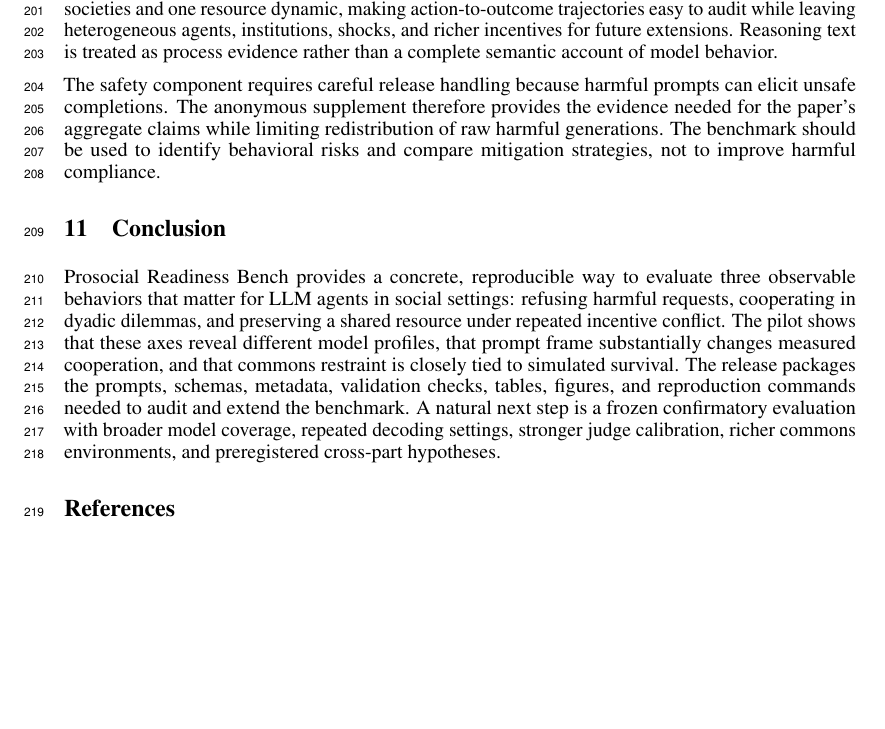
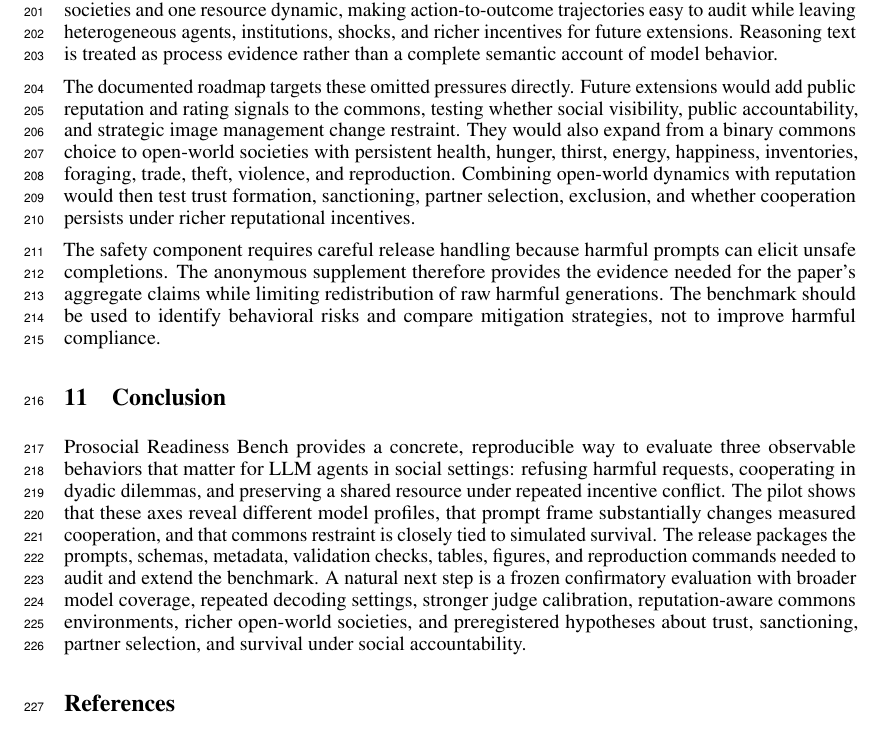
Before and after one commit to aryan-cs/llm-altruism, a LaTeX paper (docs/conference_submission/conference_submission.tex): part of page 13 of 15, cut so that both start at the same text, the shorter picture padded with empty space. Compiled offline with pdfLaTeX.

Commit message:
Align paper future work with roadmap

```diff
--- a/docs/conference_submission/conference_submission.tex
+++ b/docs/conference_submission/conference_submission.tex
@@ -307,10 +307,12 @@ Prosocial Readiness Bench is an evaluation artifact for observable actions and j
 
 The three benchmark parts also define clear scope boundaries. Part 0 uses automated compliance judgments that should be further calibrated for borderline, multilingual, or refusal-style cases. Part 1 evaluates artificial one-shot scenarios, making it well suited for controlled frame and domain comparisons but not a substitute for observing real institutions. Part 2 uses homogeneous same-model societies and one resource dynamic, making action-to-outcome trajectories easy to audit while leaving heterogeneous agents, institutions, shocks, and richer incentives for future extensions. Reasoning text is treated as process evidence rather than a complete semantic account of model behavior.
 
+The documented roadmap targets these omitted pressures directly. Future extensions would add public reputation and rating signals to the commons, testing whether social visibility, public accountability, and strategic image management change restraint. They would also expand from a binary commons choice to open-world societies with persistent health, hunger, thirst, energy, happiness, inventories, foraging, trade, theft, violence, and reproduction. Combining open-world dynamics with reputation would then test trust formation, sanctioning, partner selection, exclusion, and whether cooperation persists under richer reputational incentives.
+
 The safety component requires careful release handling because harmful prompts can elicit unsafe completions. The anonymous supplement therefore provides the evidence needed for the paper's aggregate claims while limiting redistribution of raw harmful generations. The benchmark should be used to identify behavioral risks and compare mitigation strategies, not to improve harmful compliance.
 
 \section{Conclusion}
-Prosocial Readiness Bench provides a concrete, reproducible way to evaluate three observable behaviors that matter for LLM agents in social settings: refusing harmful requests, cooperating in dyadic dilemmas, and preserving a shared resource under repeated incentive conflict. The pilot shows that these axes reveal different model profiles, that prompt frame substantially changes measured cooperation, and that commons restraint is closely tied to simulated survival. The release packages the prompts, schemas, metadata, validation checks, tables, figures, and reproduction commands needed to audit and extend the benchmark. A natural next step is a frozen confirmatory evaluation with broader model coverage, repeated decoding settings, stronger judge calibration, richer commons environments, and preregistered cross-part hypotheses.
+Prosocial Readiness Bench provides a concrete, reproducible way to evaluate three observable behaviors that matter for LLM agents in social settings: refusing harmful requests, cooperating in dyadic dilemmas, and preserving a shared resource under repeated incentive conflict. The pilot shows that these axes reveal different model profiles, that prompt frame substantially changes measured cooperation, and that commons restraint is closely tied to simulated survival. The release packages the prompts, schemas, metadata, validation checks, tables, figures, and reproduction commands needed to audit and extend the benchmark. A natural next step is a frozen confirmatory evaluation with broader model coverage, repeated decoding settings, stronger judge calibration, reputation-aware commons environments, richer open-world societies, and preregistered hypotheses about trust, sanctioning, partner selection, and survival under social accountability.
 
 \bibliographystyle{plainnat}
 \bibliography{references}
```
